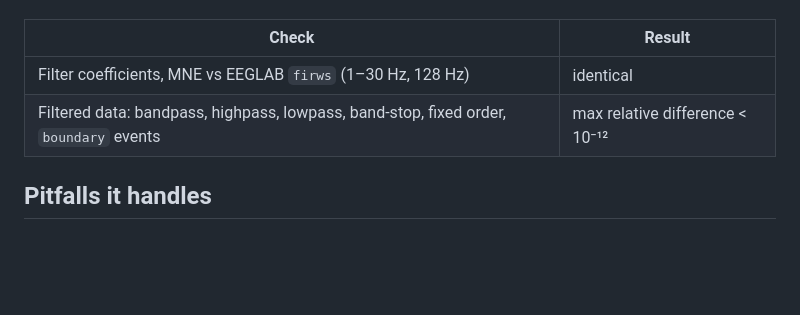
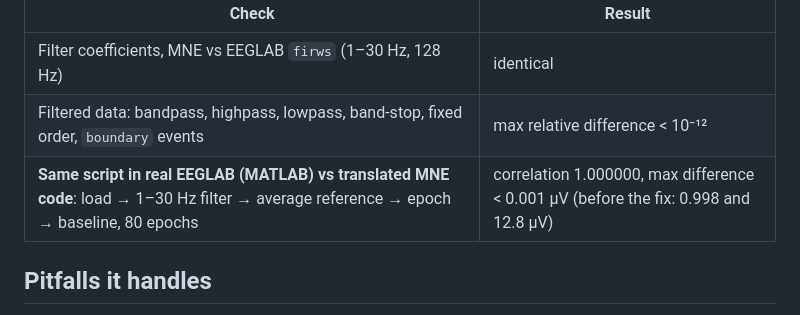
Before and after one commit to moiz-amer/eeglab2mne, a Markdown page: README.md, the part around the change. Drawn GitHub-style; blank space fills up the shorter version.

```diff
--- a/README.md
+++ b/README.md
@@ -112,6 +112,7 @@ a line-by-line port of EEGLAB's firfilt plugin:
 |---|---|
 | Filter coefficients, MNE vs EEGLAB `firws` (1–30 Hz, 128 Hz) | identical |
 | Filtered data: bandpass, highpass, lowpass, band-stop, fixed order, `boundary` events | max relative difference < 10⁻¹² |
+| **Same script in real EEGLAB (MATLAB) vs translated MNE code**: load → 1–30 Hz filter → average reference → epoch → baseline, 80 epochs | correlation 1.000000, max difference < 0.001 µV (before the fix: 0.998 and 12.8 µV) |
 
 ## Pitfalls it handles
 
```
